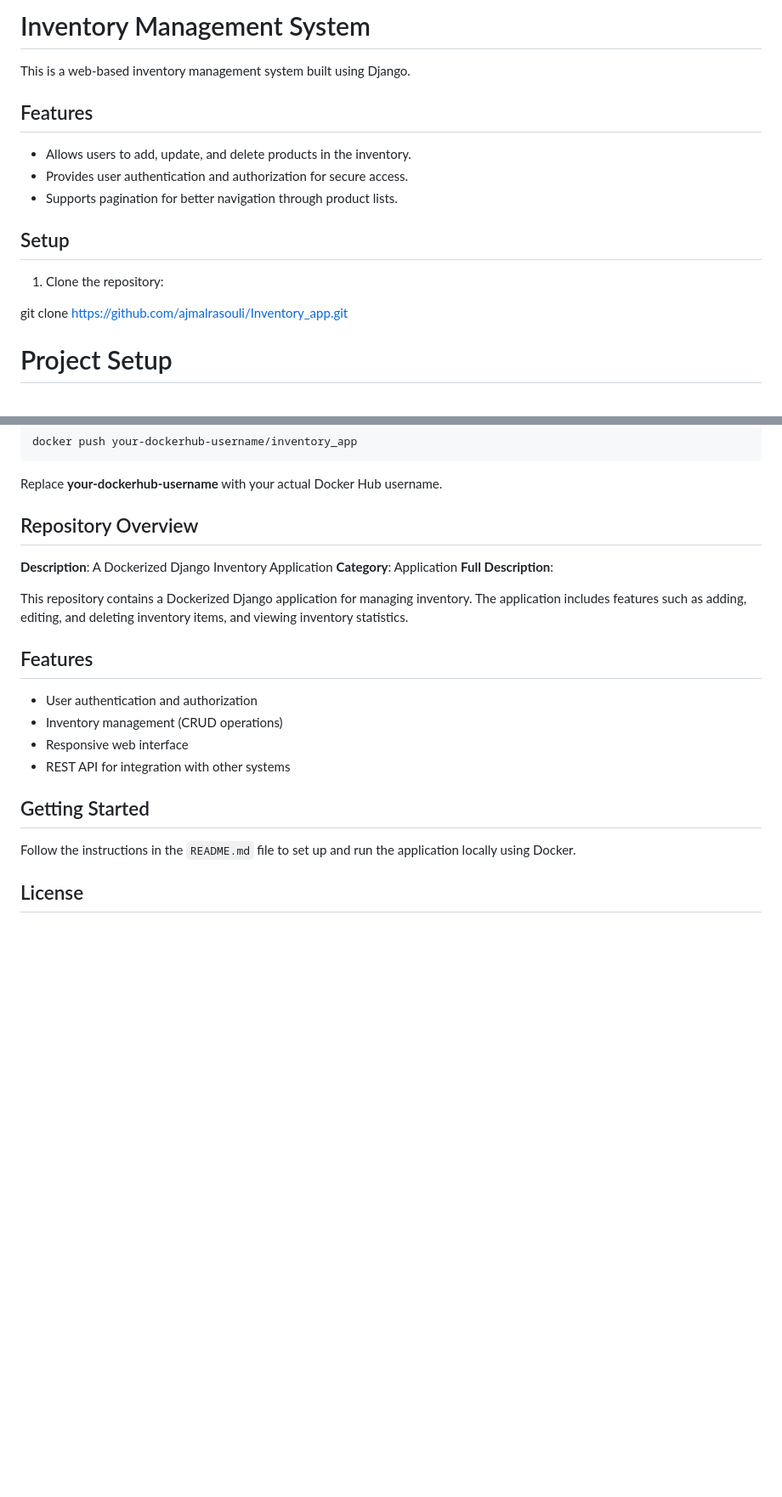
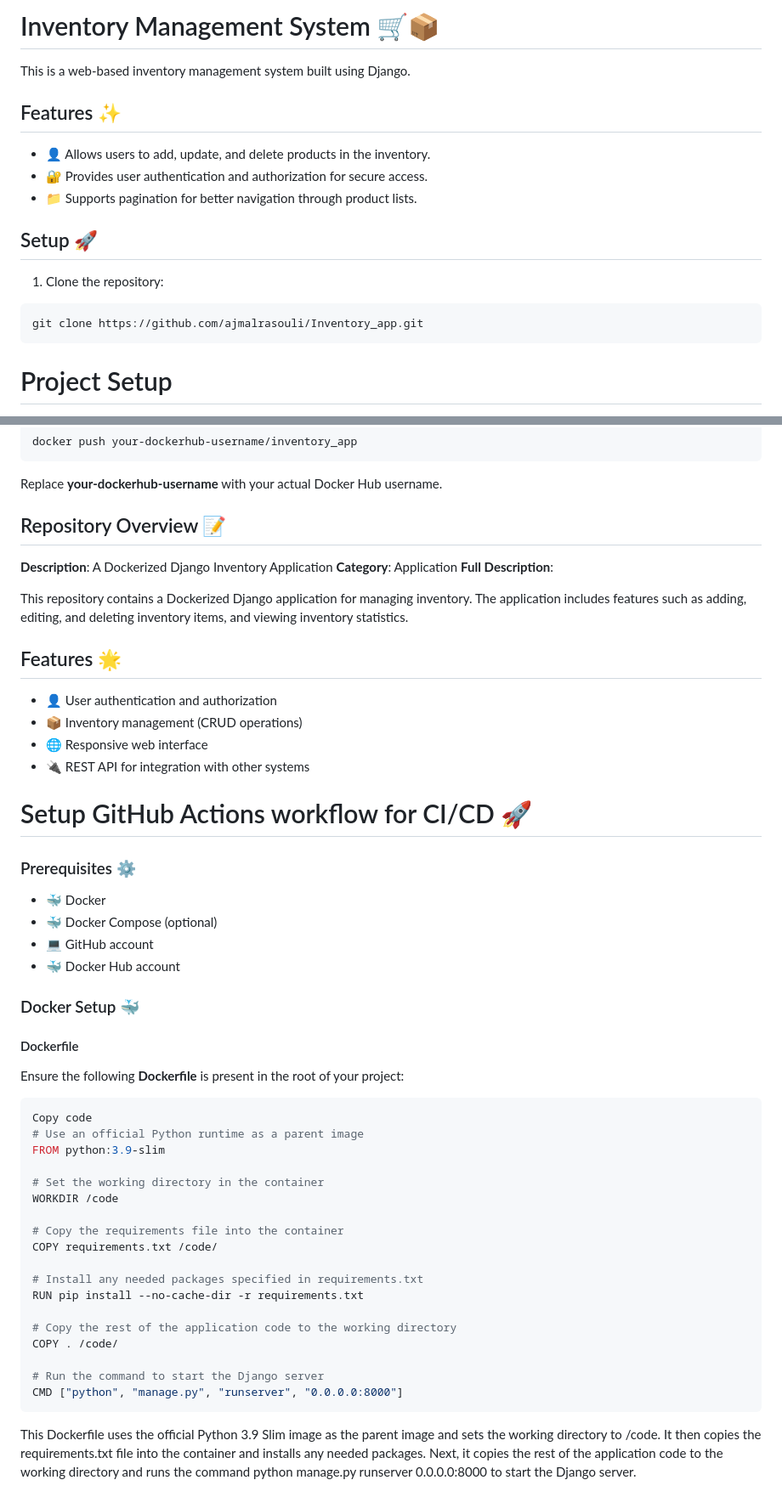
Before and after one commit to ajmalrasouli/Inventory_app, a Markdown page: README.md, 2 parts joined by grey strips. Shown: that part at 85% size. Rendered like a GitHub page; blank space fills up the shorter version.

````diff
--- a/README.md
+++ b/README.md
@@ -1,19 +1,20 @@
-# Inventory Management System
+# Inventory Management System 🛒📦
 
 This is a web-based inventory management system built using Django.
 
-## Features
+## Features ✨
 
-- Allows users to add, update, and delete products in the inventory.
-- Provides user authentication and authorization for secure access.
-- Supports pagination for better navigation through product lists.
+- 👤 Allows users to add, update, and delete products in the inventory.
+- 🔐 Provides user authentication and authorization for secure access.
+- 📁 Supports pagination for better navigation through product lists.
 
-## Setup
+## Setup 🚀
 
 1. Clone the repository:
 
+```bash
 git clone https://github.com/ajmalrasouli/Inventory_app.git
-
+```
 
 
 # Project Setup
@@ -215,21 +206,59 @@ docker push your-dockerhub-username/inventory_app
 Replace **your-dockerhub-username** with your actual Docker Hub username.
 
 
-## Repository Overview
+## Repository Overview 📝
 **Description**: A Dockerized Django Inventory Application
 **Category**: Application
 **Full Description**:
 
 This repository contains a Dockerized Django application for managing inventory. The application includes features such as adding, editing, and deleting inventory items, and viewing inventory statistics.
 
-## Features
-- User authentication and authorization
-- Inventory management (CRUD operations)
-- Responsive web interface
-- REST API for integration with other systems
-
-## Getting Started
-Follow the instructions in the `README.md` file to set up and run the application locally using Docker.
+## Features 🌟
+- 👤 User authentication and authorization
+- 📦 Inventory management (CRUD operations)
+- 🌐 Responsive web interface
+- 🔌 REST API for integration with other systems
 
 
-## License
+
+# Setup GitHub Actions workflow for CI/CD 🚀
+
+### Prerequisites ⚙️
+
+- 🐳 Docker
+- 🐳 Docker Compose (optional)
+- 💻 GitHub account
+- 🐳 Docker Hub account
+
+
+
+### Docker Setup 🐳
+
+#### Dockerfile
+Ensure the following **Dockerfile** is present in the root of your project:
+
+```dockerfile
+Copy code
+# Use an official Python runtime as a parent image
+FROM python:3.9-slim
+
+# Set the working directory in the container
+WORKDIR /code
+
+# Copy the requirements file into the container
+COPY requirements.txt /code/
+
+# Install any needed packages specified in requirements.txt
+RUN pip install --no-cache-dir -r requirements.txt
+
+# Copy the rest of the application code to the working directory
+COPY . /code/
+
+# Run the command to start the Django server
+CMD ["python", "manage.py", "runserver", "0.0.0.0:8000"]
+```
+This Dockerfile uses the official Python 3.9 Slim image as the parent image and sets the working directory to /code. It then copies the
+requirements.txt file into the container and installs any needed packages. Next, it copies the rest of the application code to the working directory and runs the command
+python manage.py runserver 0.0.0.0:8000 to start the Django server.
+
+
````
Also changed, not shown: other parts of README.md (+120 -28 lines).
